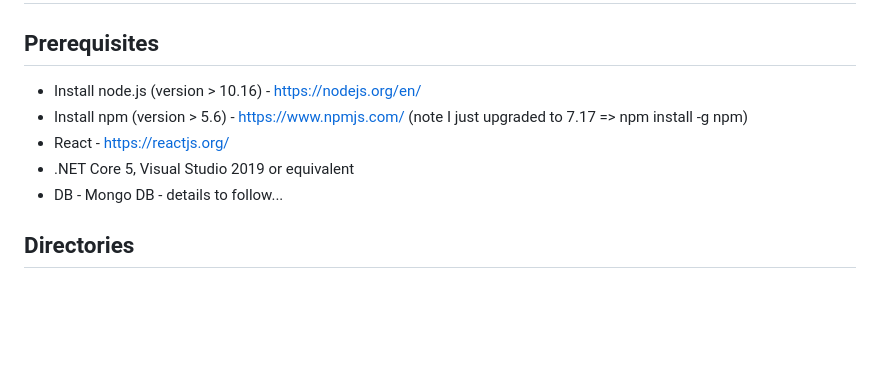
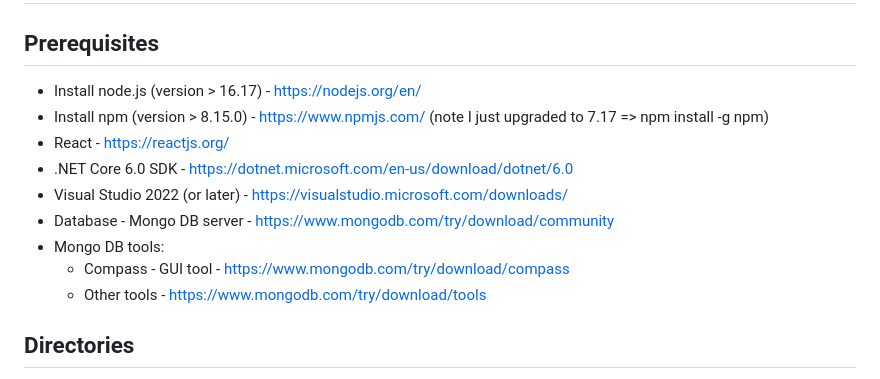
Before and after one commit to cesmii/Marketplace, a Markdown page: README.md, the part around the change. Rendered like a GitHub page; blank space fills up the shorter version.

```diff
--- a/README.md
+++ b/README.md
@@ -2,11 +2,15 @@
 
 ## Prerequisites
 
-- Install node.js (version > 10.16) - https://nodejs.org/en/
-- Install npm (version > 5.6) - https://www.npmjs.com/ (note I just upgraded to 7.17 =>  npm install -g npm)
+- Install node.js (version > 16.17) - https://nodejs.org/en/
+- Install npm (version > 8.15.0) - https://www.npmjs.com/ (note I just upgraded to 7.17 =>  npm install -g npm)
 - React - https://reactjs.org/
-- .NET Core 5, Visual Studio 2019 or equivalent
-- DB - Mongo DB - details to follow...
+- .NET Core 6.0 SDK - https://dotnet.microsoft.com/en-us/download/dotnet/6.0
+- Visual Studio 2022 (or later) - https://visualstudio.microsoft.com/downloads/
+- Database - Mongo DB server - https://www.mongodb.com/try/download/community
+- Mongo DB tools:
+    - Compass - GUI tool - https://www.mongodb.com/try/download/compass
+    - Other tools - https://www.mongodb.com/try/download/tools
 
 ## Directories
 
```
